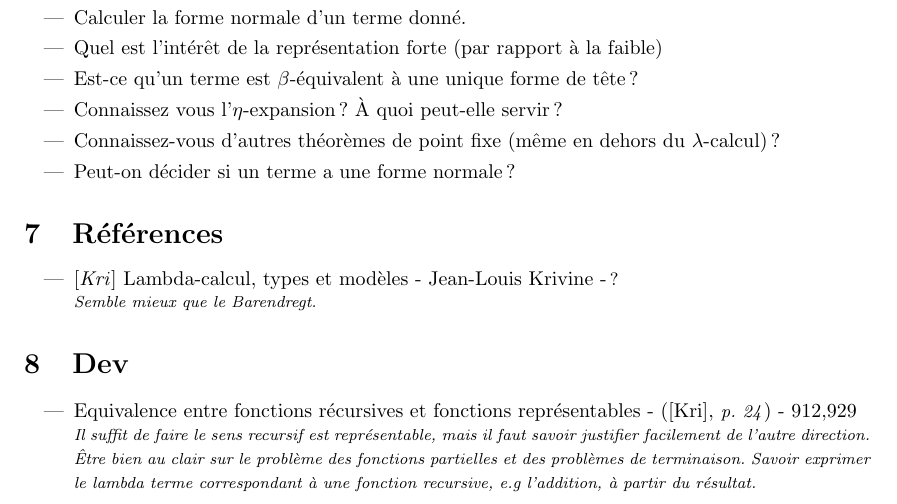
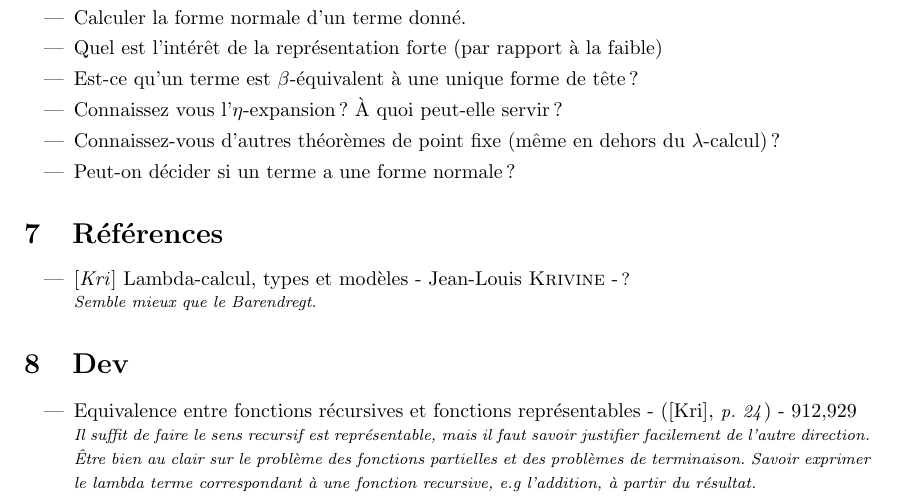
Before and after one commit to charlie-j/agreg-fiches, a LaTeX document (929.tex, which reads refs/krivine.tex): part of page 2 of 2, cut so that both start at the same text. Compiled offline with pdfLaTeX.

Commit message:
missing bsc

```diff
--- a/refs/krivine.tex
+++ b/refs/krivine.tex
@@ -1,2 +1,2 @@
 \reference{Kri}{Lambda-calcul, types et modèles}{Jean-Louis
-Krivine}{?}{Semble mieux que le Barendregt.}
+\bsc{Krivine}}{?}{Semble mieux que le Barendregt.}
```
